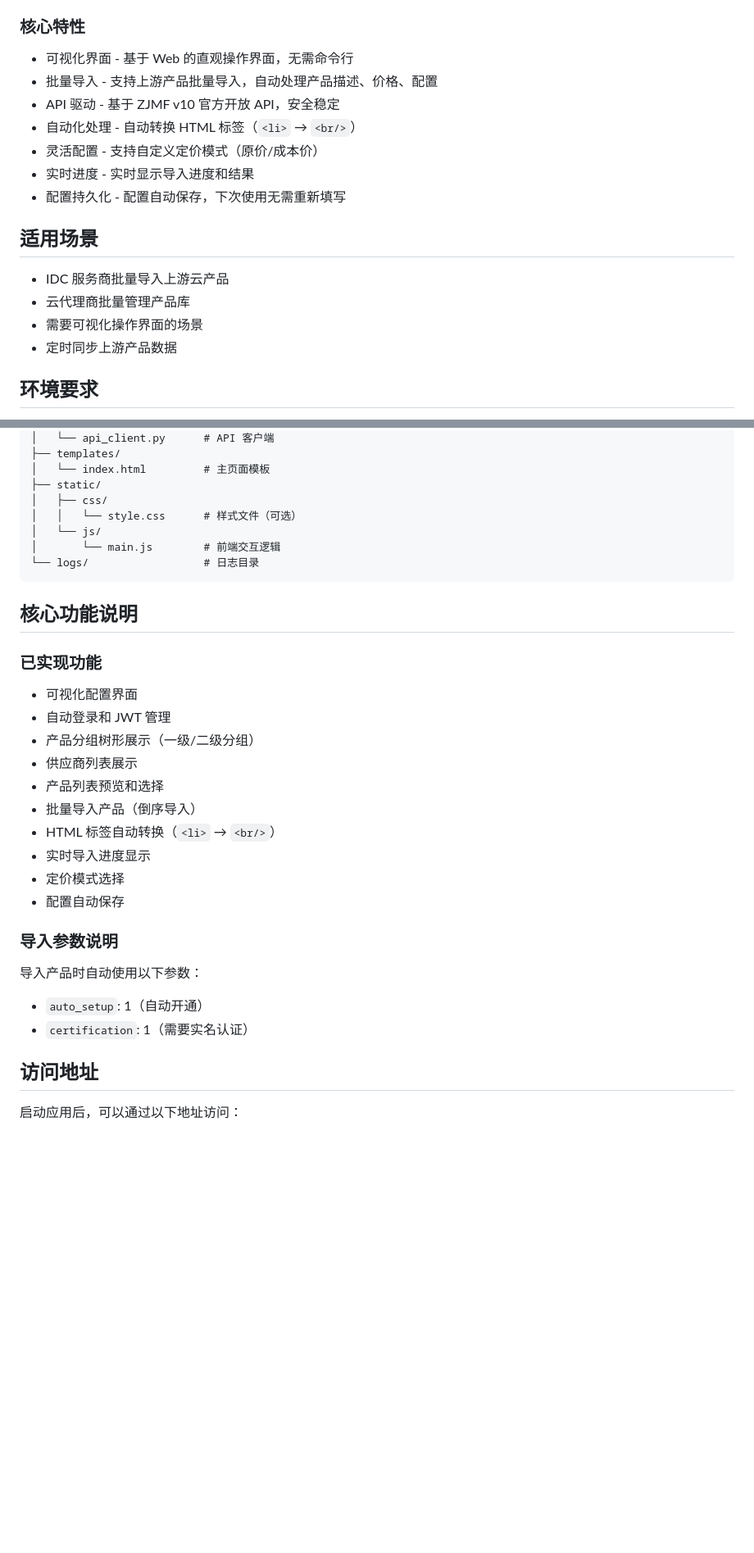
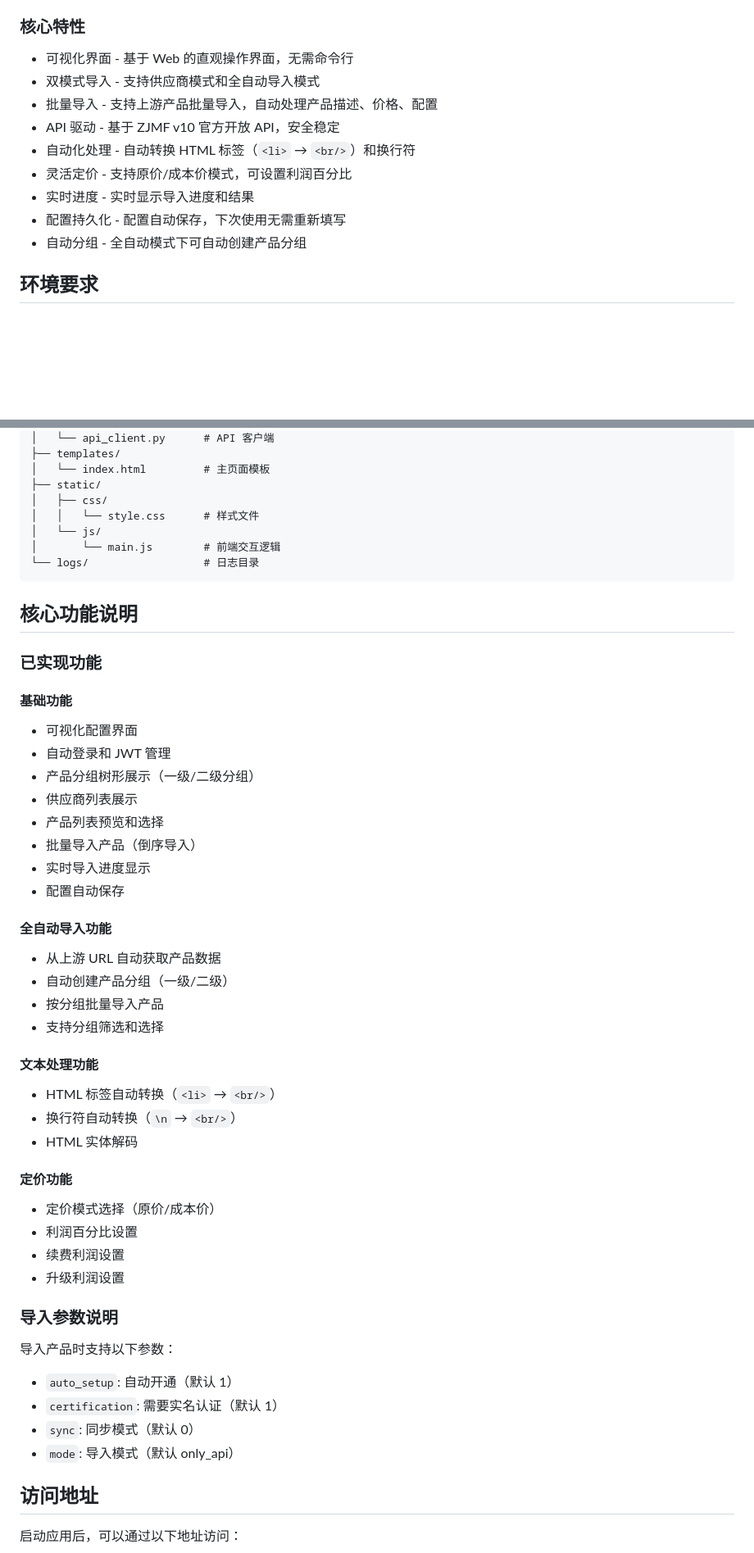
Before and after one commit to FuRuiORG/ZJMF-v10-product-importer, a Markdown page: README.md, 2 parts joined by grey strips. Shown at 82% size. GitHub-like rendering; blank space fills up the shorter version.

```diff
--- a/README.md
+++ b/README.md
@@ -13,19 +13,14 @@
 ### 核心特性
 
 - 可视化界面 - 基于 Web 的直观操作界面，无需命令行
+- 双模式导入 - 支持供应商模式和全自动导入模式
 - 批量导入 - 支持上游产品批量导入，自动处理产品描述、价格、配置
 - API 驱动 - 基于 ZJMF v10 官方开放 API，安全稳定
-- 自动化处理 - 自动转换 HTML 标签（`<li>` → `<br/>`）
-- 灵活配置 - 支持自定义定价模式（原价/成本价）
+- 自动化处理 - 自动转换 HTML 标签（`<li>` → `<br/>`）和换行符
+- 灵活定价 - 支持原价/成本价模式，可设置利润百分比
 - 实时进度 - 实时显示导入进度和结果
 - 配置持久化 - 配置自动保存，下次使用无需重新填写
-
-## 适用场景
-
-- IDC 服务商批量导入上游云产品
-- 云代理商批量管理产品库
-- 需要可视化操作界面的场景
-- 定时同步上游产品数据
+- 自动分组 - 全自动模式下可自动创建产品分组
 
 ## 环境要求
 
@@ -112,7 +107,7 @@ ZJMF-Product-Importer/
 │   └── index.html         # 主页面模板
 ├── static/
 │   ├── css/
-│   │   └── style.css      # 样式文件（可选）
+│   │   └── style.css      # 样式文件
 │   └── js/
 │       └── main.js        # 前端交互逻辑
 └── logs/                  # 日志目录
@@ -121,21 +116,40 @@ ZJMF-Product-Importer/
 ## 核心功能说明
 
 ### 已实现功能
+
+#### 基础功能
 - 可视化配置界面
 - 自动登录和 JWT 管理
 - 产品分组树形展示（一级/二级分组）
 - 供应商列表展示
 - 产品列表预览和选择
 - 批量导入产品（倒序导入）
-- HTML 标签自动转换（`<li>` → `<br/>`）
 - 实时导入进度显示
-- 定价模式选择
 - 配置自动保存
 
+#### 全自动导入功能
+- 从上游 URL 自动获取产品数据
+- 自动创建产品分组（一级/二级）
+- 按分组批量导入产品
+- 支持分组筛选和选择
+
+#### 文本处理功能
+- HTML 标签自动转换（`<li>` → `<br/>`）
+- 换行符自动转换（`\n` → `<br/>`）
+- HTML 实体解码
+
+#### 定价功能
+- 定价模式选择（原价/成本价）
+- 利润百分比设置
+- 续费利润设置
+- 升级利润设置
+
 ### 导入参数说明
-导入产品时自动使用以下参数：
-- `auto_setup`: 1（自动开通）
-- `certification`: 1（需要实名认证）
+导入产品时支持以下参数：
+- `auto_setup`: 自动开通（默认 1）
+- `certification`: 需要实名认证（默认 1）
+- `sync`: 同步模式（默认 0）
+- `mode`: 导入模式（默认 only_api）
 
 ## 访问地址
 
```
Also changed, not shown: other parts of README.md (+49 -30 lines).
